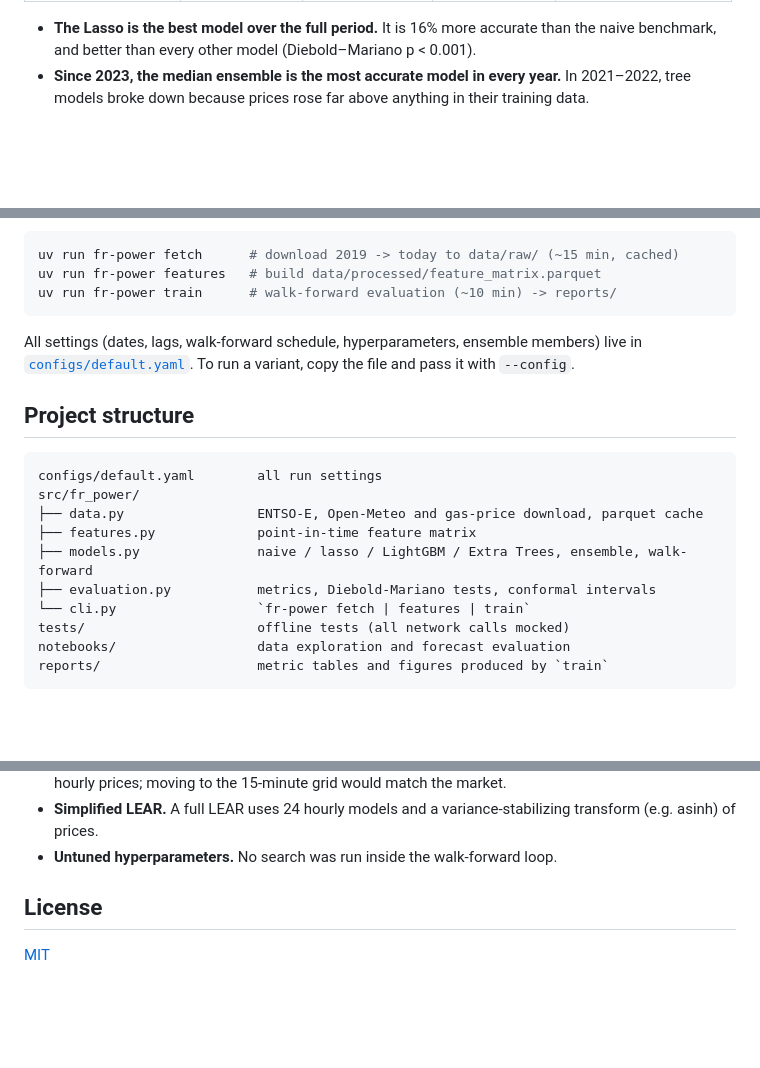
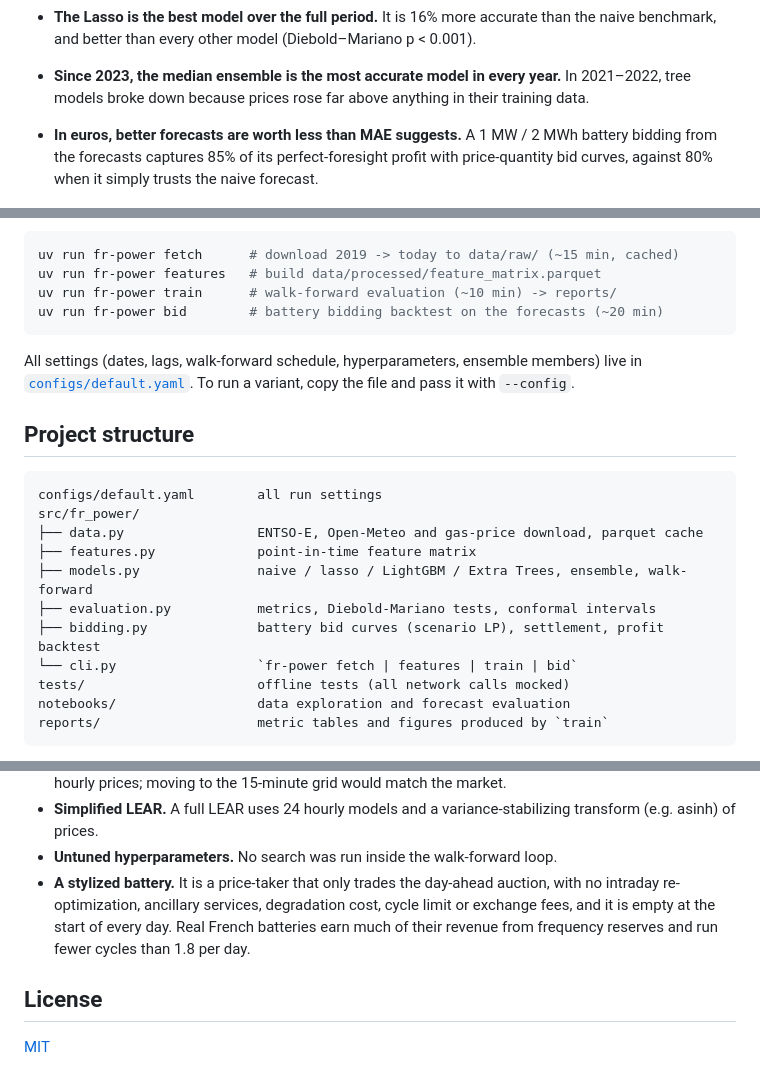
Before and after one commit to Baptiste251001/fr-day-ahead-price-forecasting, a Markdown page: README.md, 3 parts joined by grey strips. GitHub-like rendering; blank space fills up the shorter version.

````diff
--- a/README.md
+++ b/README.md
@@ -32,6 +34,10 @@ The project focuses on doing the basics rigorously:
   2021–2022, tree models broke down because prices rose far above anything in their
   training data.
 
+- **In euros, better forecasts are worth less than MAE suggests.** A 1 MW / 2 MWh battery
+  bidding from the forecasts captures 85% of its perfect-foresight profit with price-quantity
+  bid curves, against 80% when it simply trusts the naive forecast.
+
 ![MAE by year](reports/figures/mae_by_year.png)
 
 ---
@@ -186,6 +247,7 @@ address. Once access is granted (usually within a few days), generate the token
 uv run fr-power fetch      # download 2019 -> today to data/raw/ (~15 min, cached)
 uv run fr-power features   # build data/processed/feature_matrix.parquet
 uv run fr-power train      # walk-forward evaluation (~10 min) -> reports/
+uv run fr-power bid        # battery bidding backtest on the forecasts (~20 min)
 ```
 
 All settings (dates, lags, walk-forward schedule, hyperparameters, ensemble members) live in
@@ -201,7 +263,8 @@ src/fr_power/
 ├── features.py             point-in-time feature matrix
 ├── models.py               naive / lasso / LightGBM / Extra Trees, ensemble, walk-forward
 ├── evaluation.py           metrics, Diebold-Mariano tests, conformal intervals
-└── cli.py                  `fr-power fetch | features | train`
+├── bidding.py              battery bid curves (scenario LP), settlement, profit backtest
+└── cli.py                  `fr-power fetch | features | train | bid`
 tests/                      offline tests (all network calls mocked)
 notebooks/                  data exploration and forecast evaluation
 reports/                    metric tables and figures produced by `train`
@@ -230,6 +293,10 @@ uv run mypy src
 - **Simplified LEAR.** A full LEAR uses 24 hourly models and a variance-stabilizing
   transform (e.g. asinh) of prices.
 - **Untuned hyperparameters.** No search was run inside the walk-forward loop.
+- **A stylized battery.** It is a price-taker that only trades the day-ahead auction, with no
+  intraday re-optimization, ancillary services, degradation cost, cycle limit or exchange
+  fees, and it is empty at the start of every day. Real French batteries earn much of their
+  revenue from frequency reserves and run fewer cycles than 1.8 per day.
 
 ## License
 
````
Also changed, not shown: other parts of README.md (+57 -0 lines), reports/figures/bidding.png (added), 9 other files.
